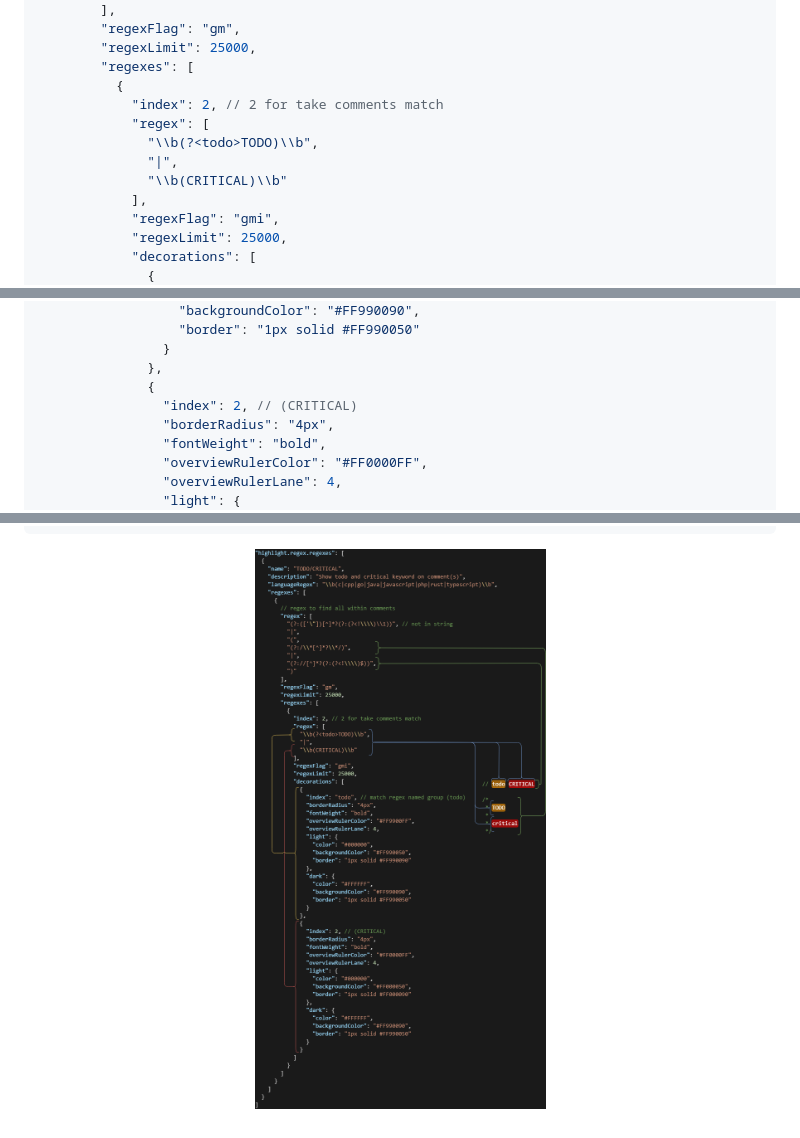
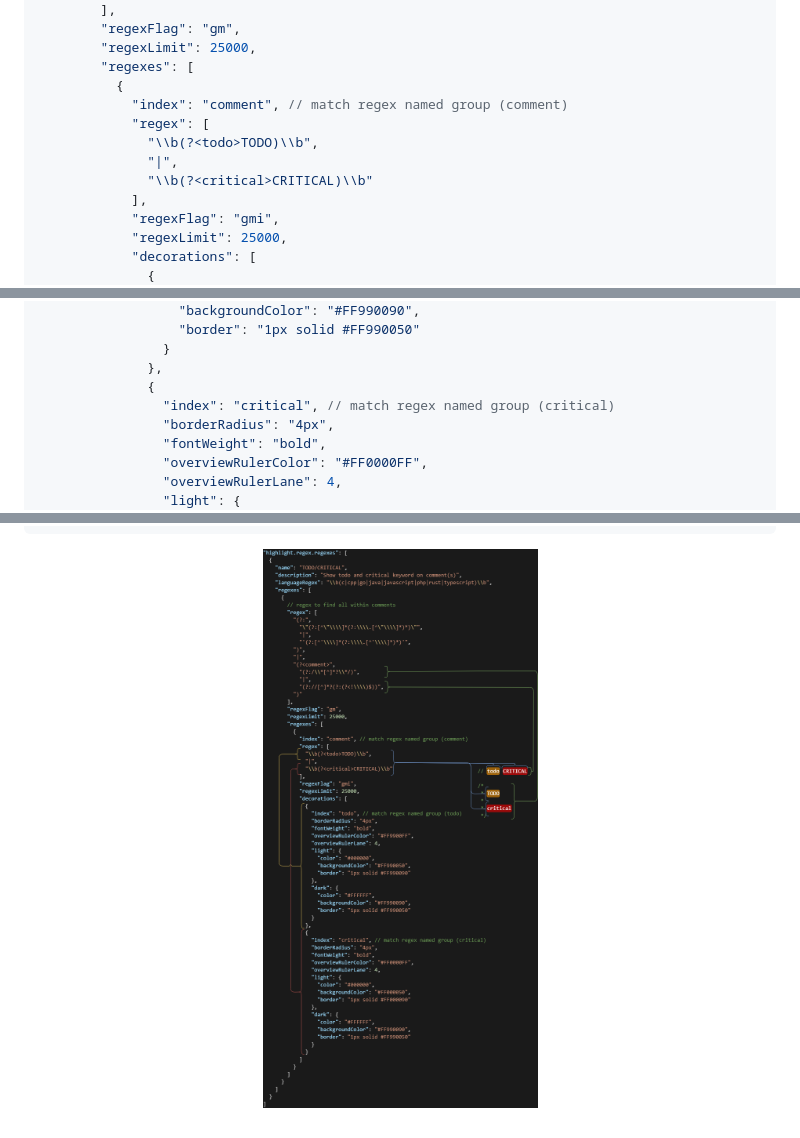
Before and after one commit to MickaelBlet/highlight-regex, a Markdown page: README.md, 3 parts joined by grey strips. Rendered like a GitHub page; pictures changed too: images/settingRegexes.drawio.png.

Commit message:
Fix named group + default regex string

```diff
--- a/README.md
+++ b/README.md
@@ -115,11 +119,11 @@ The first object level can include the following properties:
         "regexLimit": 25000,
         "regexes": [
           {
-            "index": 2, // 2 for take comments match
+            "index": "comment", // match regex named group (comment)
             "regex": [
               "\\b(?<todo>TODO)\\b",
               "|",
-              "\\b(CRITICAL)\\b"
+              "\\b(?<critical>CRITICAL)\\b"
             ],
             "regexFlag": "gmi",
             "regexLimit": 25000,
@@ -142,7 +146,7 @@ The first object level can include the following properties:
                 }
               },
               {
-                "index": 2, // (CRITICAL)
+                "index": "critical", // match regex named group (critical)
                 "borderRadius": "4px",
                 "fontWeight": "bold",
                 "overviewRulerColor": "#FF0000FF",
```
Also changed, not shown: other parts of README.md (+6 -2 lines), CHANGELOG.md (+5 -0 lines), examples.md (+2 -2 lines), 3 other files.
